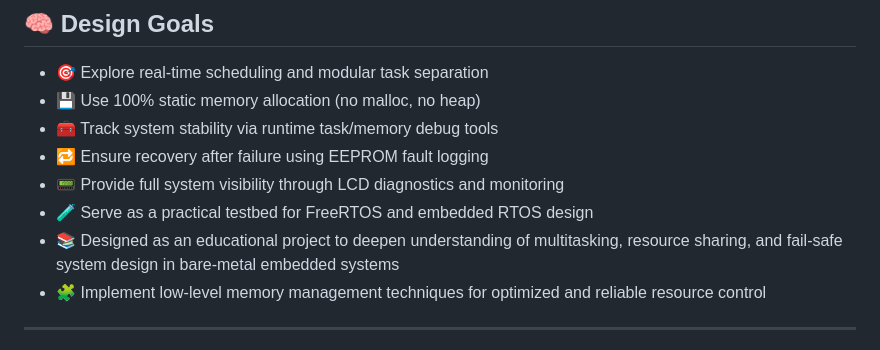
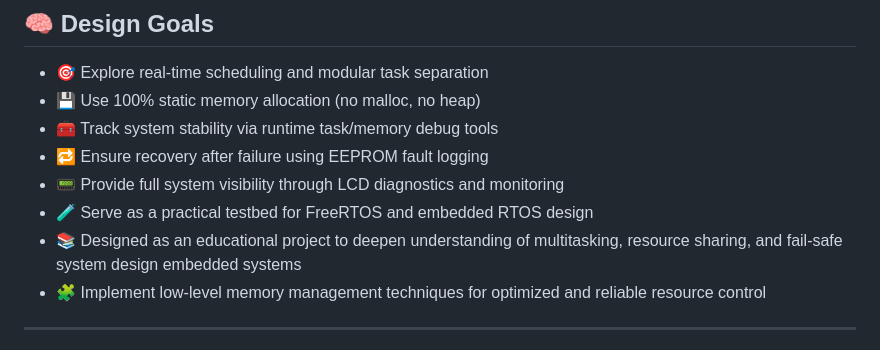
Before and after one commit to alan-kudelko/DrinkCreator6000, a Markdown page: README.md, the part around the change. GitHub-like rendering.

```diff
--- a/README.md
+++ b/README.md
@@ -84,7 +84,7 @@ All logic is implemented in statically allocated FreeRTOS tasks running on a cus
 - 🔁 Ensure recovery after failure using EEPROM fault logging
 - 📟 Provide full system visibility through LCD diagnostics and monitoring
 - 🧪 Serve as a practical testbed for FreeRTOS and embedded RTOS design
-- 📚 Designed as an educational project to deepen understanding of multitasking, resource sharing, and fail-safe system design in bare-metal embedded systems
+- 📚 Designed as an educational project to deepen understanding of multitasking, resource sharing, and fail-safe system design embedded systems
 - 🧩 Implement low-level memory management techniques for optimized and reliable resource control
 
 ---
```
